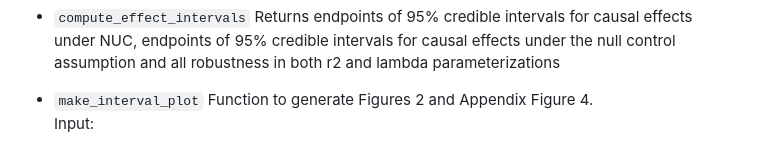
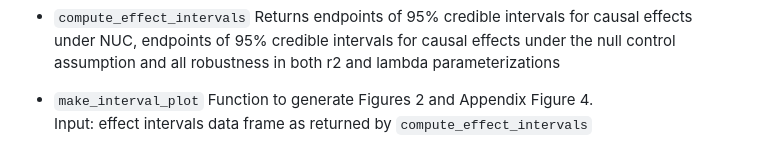
Before and after one commit to afranks86/factor-sensitivity, a Markdown page: README.md, the part around the change. Drawn GitHub-style.

````diff
--- a/README.md
+++ b/README.md
@@ -70,4 +70,4 @@ and all robustness in both r2 and lambda parameterizations
 
 - ```make_interval_plot```
 Function to generate Figures 2 and Appendix Figure 4.
-Input:
+Input: effect intervals data frame as returned by `compute_effect_intervals`
````
